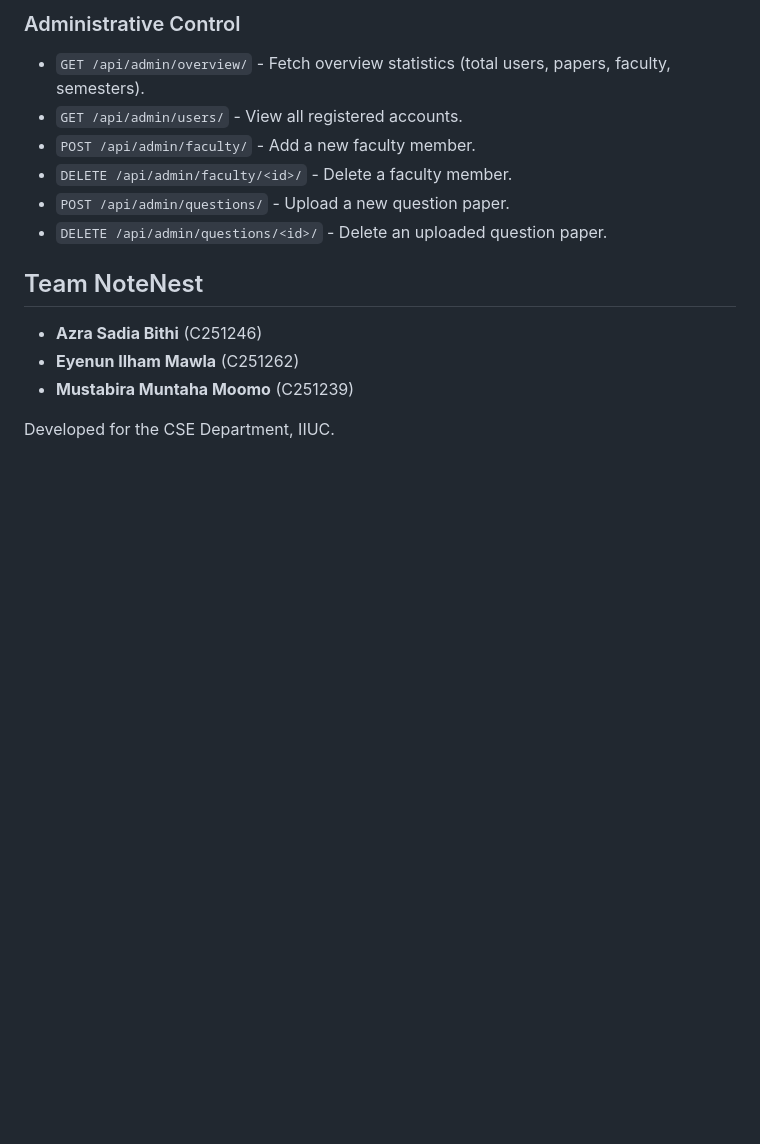
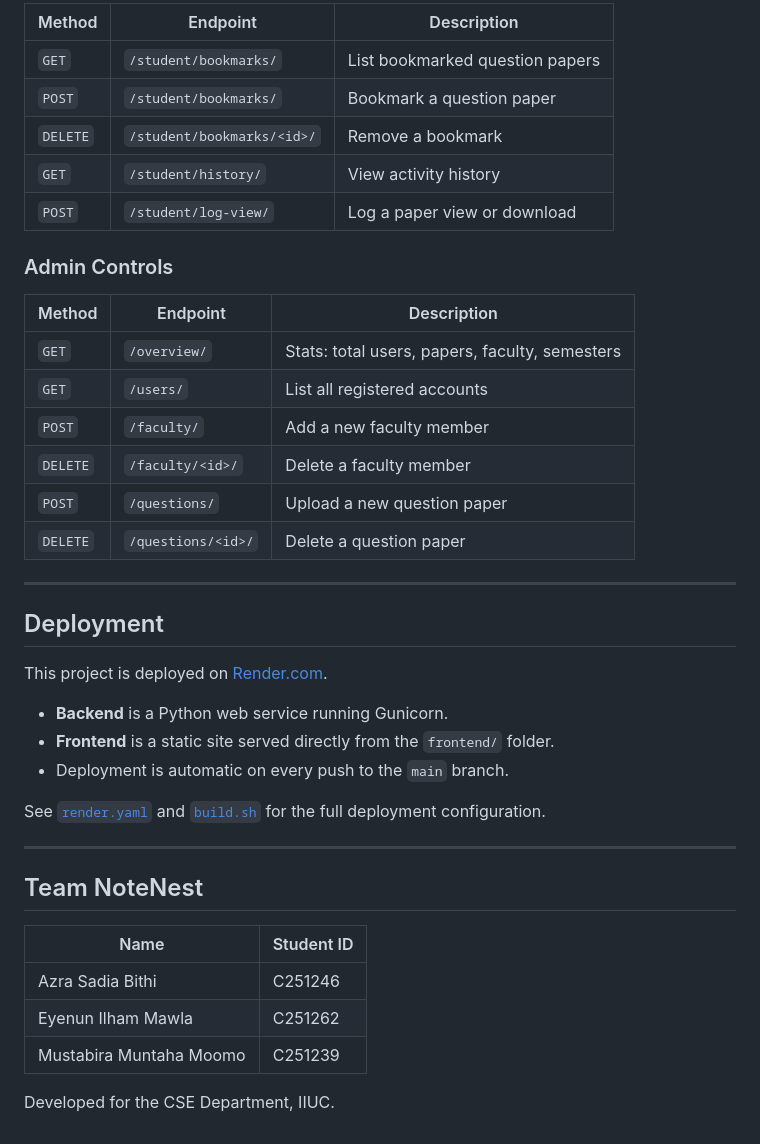
Before and after one commit to MUHURTO62/NoteNest, a Markdown page: README.md, the part around one of its changes. GitHub-like rendering; blank space fills up the shorter version.

```diff
--- a/README.md
+++ b/README.md
@@ -116,16 +150,43 @@ The following RESTful endpoints are exposed by the backend:
 
-### Administrative Control
-*   `GET /api/admin/overview/` - Fetch overview statistics (total users, papers, faculty, semesters).
-*   `GET /api/admin/users/` - View all registered accounts.
-*   `POST /api/admin/faculty/` - Add a new faculty member.
-*   `DELETE /api/admin/faculty/<id>/` - Delete a faculty member.
-*   `POST /api/admin/questions/` - Upload a new question paper.
-*   `DELETE /api/admin/questions/<id>/` - Delete an uploaded question paper.
+| Method | Endpoint | Description |
+|--------|----------|-------------|
+| `GET` | `/student/bookmarks/` | List bookmarked question papers |
+| `POST` | `/student/bookmarks/` | Bookmark a question paper |
+| `DELETE` | `/student/bookmarks/<id>/` | Remove a bookmark |
+| `GET` | `/student/history/` | View activity history |
+| `POST` | `/student/log-view/` | Log a paper view or download |
+
+### Admin Controls
+
+| Method | Endpoint | Description |
+|--------|----------|-------------|
+| `GET` | `/overview/` | Stats: total users, papers, faculty, semesters |
+| `GET` | `/users/` | List all registered accounts |
+| `POST` | `/faculty/` | Add a new faculty member |
+| `DELETE` | `/faculty/<id>/` | Delete a faculty member |
+| `POST` | `/questions/` | Upload a new question paper |
+| `DELETE` | `/questions/<id>/` | Delete a question paper |
+
+---
+
+## Deployment
+
+This project is deployed on [Render.com](https://render.com).
+
+- **Backend** is a Python web service running Gunicorn.
+- **Frontend** is a static site served directly from the `frontend/` folder.
+- Deployment is automatic on every push to the `main` branch.
+
+See [`render.yaml`](./render.yaml) and [`build.sh`](./build.sh) for the full deployment configuration.
+
+---
 
 ## Team NoteNest
 
-*   **Azra Sadia Bithi** (C251246)
-*   **Eyenun Ilham Mawla** (C251262)
-*   **Mustabira Muntaha Moomo** (C251239)
+| Name | Student ID |
+|------|------------|
+| Azra Sadia Bithi | C251246 |
+| Eyenun Ilham Mawla | C251262 |
+| Mustabira Muntaha Moomo | C251239 |
 
 Developed for the CSE Department, IIUC.
```
Also changed, not shown: other parts of README.md (+77 -43 lines).
